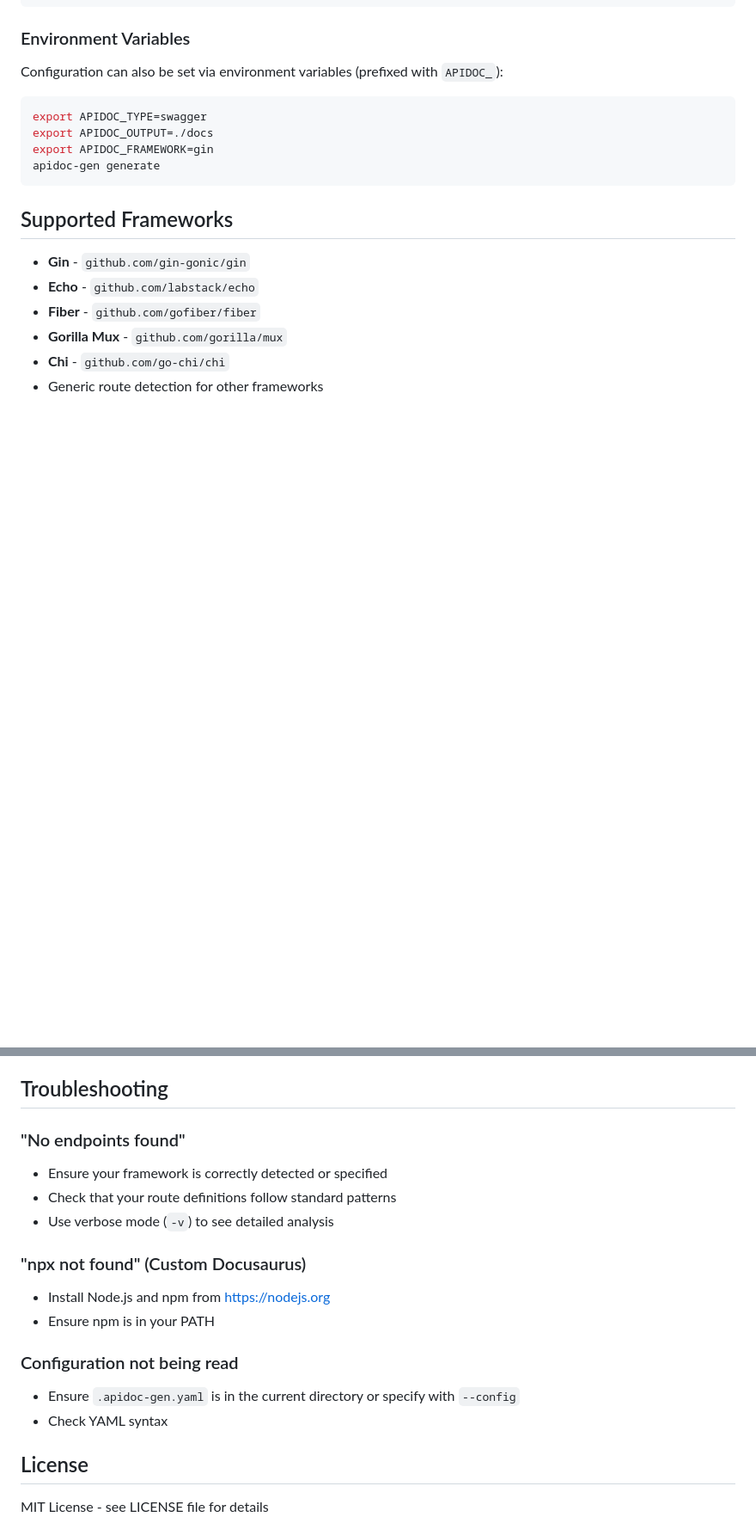
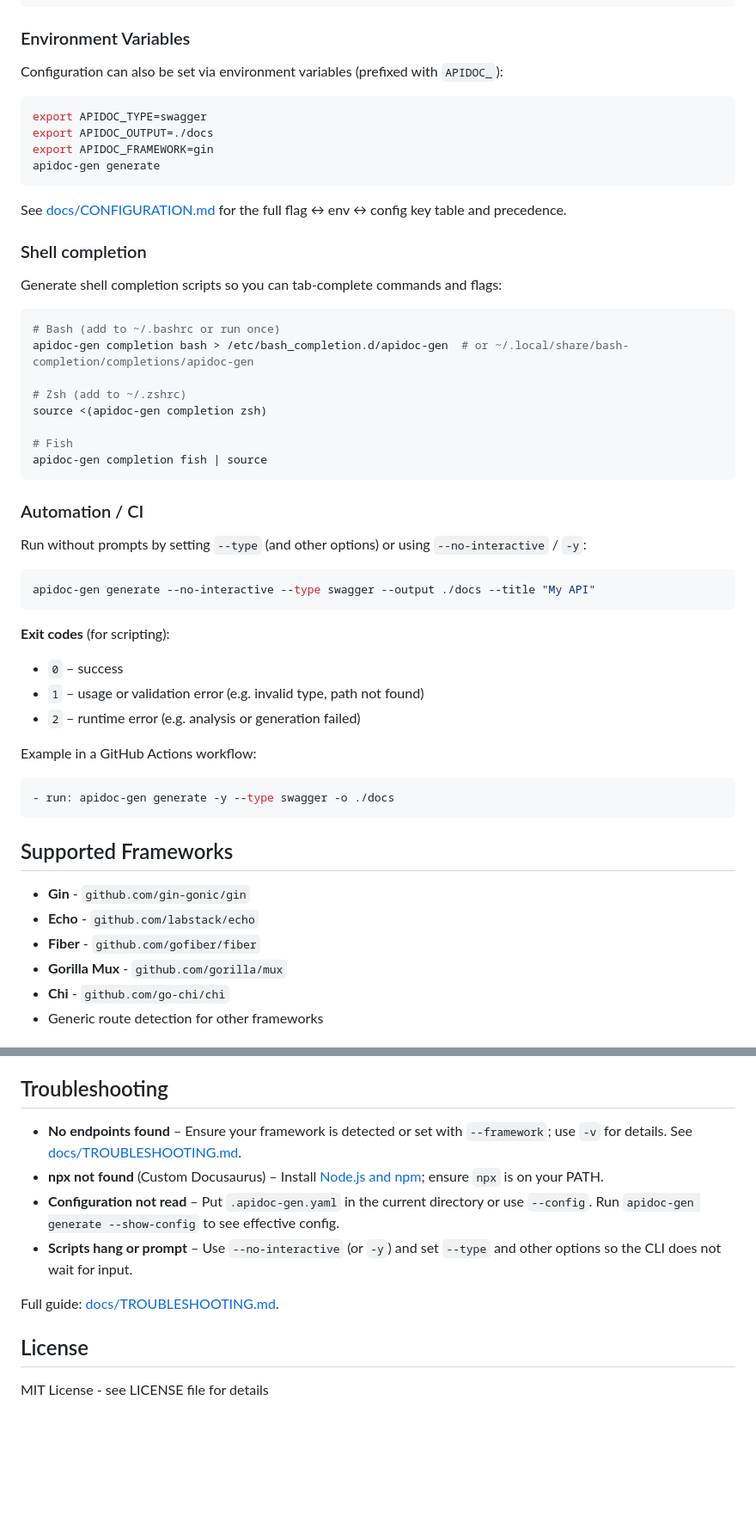
Before and after one commit to devenock/api-doc-gen, a Markdown page: README.md, 2 parts joined by grey strips. Shown at 86% size. GitHub-like rendering; blank space fills up the shorter version.

````diff
--- a/README.md
+++ b/README.md
@@ -193,6 +201,42 @@ export APIDOC_TYPE=swagger
 export APIDOC_OUTPUT=./docs
 export APIDOC_FRAMEWORK=gin
 apidoc-gen generate
+```
+
+See [docs/CONFIGURATION.md](docs/CONFIGURATION.md) for the full flag ↔ env ↔ config key table and precedence.
+
+### Shell completion
+
+Generate shell completion scripts so you can tab-complete commands and flags:
+
+```bash
+# Bash (add to ~/.bashrc or run once)
+apidoc-gen completion bash > /etc/bash_completion.d/apidoc-gen  # or ~/.local/share/bash-completion/completions/apidoc-gen
+
+# Zsh (add to ~/.zshrc)
+source <(apidoc-gen completion zsh)
+
+# Fish
+apidoc-gen completion fish | source
+```
+
+### Automation / CI
+
+Run without prompts by setting `--type` (and other options) or using `--no-interactive` / `-y`:
+
+```bash
+apidoc-gen generate --no-interactive --type swagger --output ./docs --title "My API"
+```
+
+**Exit codes** (for scripting):
+- `0` – success
+- `1` – usage or validation error (e.g. invalid type, path not found)
+- `2` – runtime error (e.g. analysis or generation failed)
+
+Example in a GitHub Actions workflow:
+
+```yaml
+- run: apidoc-gen generate -y --type swagger -o ./docs
 ```
 
 ## Supported Frameworks
@@ -347,21 +391,12 @@ Contributions are welcome! Please feel free to submit a Pull Request.
 
 ## Troubleshooting
 
-### "No endpoints found"
+- **No endpoints found** – Ensure your framework is detected or set with `--framework`; use `-v` for details. See [docs/TROUBLESHOOTING.md](docs/TROUBLESHOOTING.md).
+- **npx not found** (Custom Docusaurus) – Install [Node.js and npm](https://nodejs.org); ensure `npx` is on your PATH.
+- **Configuration not read** – Put `.apidoc-gen.yaml` in the current directory or use `--config`. Run `apidoc-gen generate --show-config` to see effective config.
+- **Scripts hang or prompt** – Use `--no-interactive` (or `-y`) and set `--type` and other options so the CLI does not wait for input.
 
-- Ensure your framework is correctly detected or specified
-- Check that your route definitions follow standard patterns
-- Use verbose mode (`-v`) to see detailed analysis
-
-### "npx not found" (Custom Docusaurus)
-
-- Install Node.js and npm from https://nodejs.org
-- Ensure npm is in your PATH
-
-### Configuration not being read
-
-- Ensure `.apidoc-gen.yaml` is in the current directory or specify with `--config`
-- Check YAML syntax
+Full guide: [docs/TROUBLESHOOTING.md](docs/TROUBLESHOOTING.md).
 
 ## License
 
````
Also changed, not shown: other parts of README.md (+9 -1 lines), docs/CONFIGURATION.md (added, +43 -0 lines), docs/TROUBLESHOOTING.md (added, +36 -0 lines).
